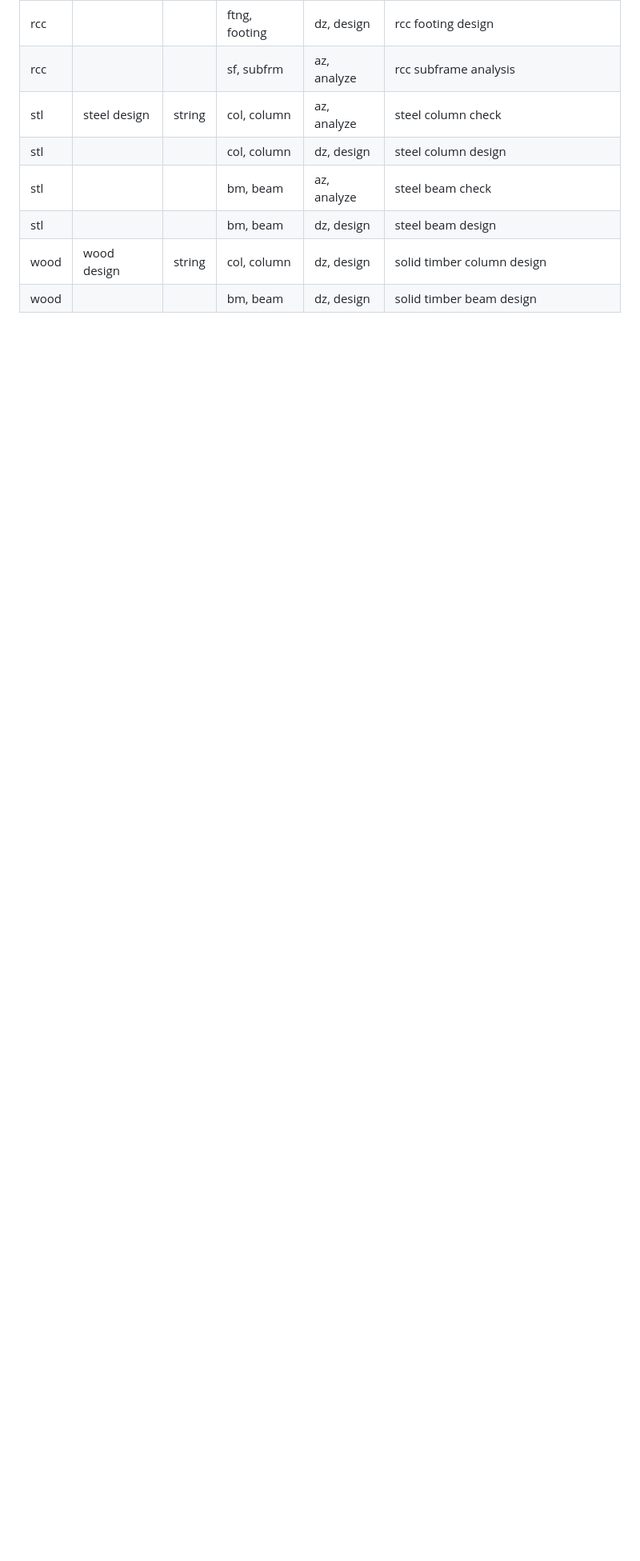
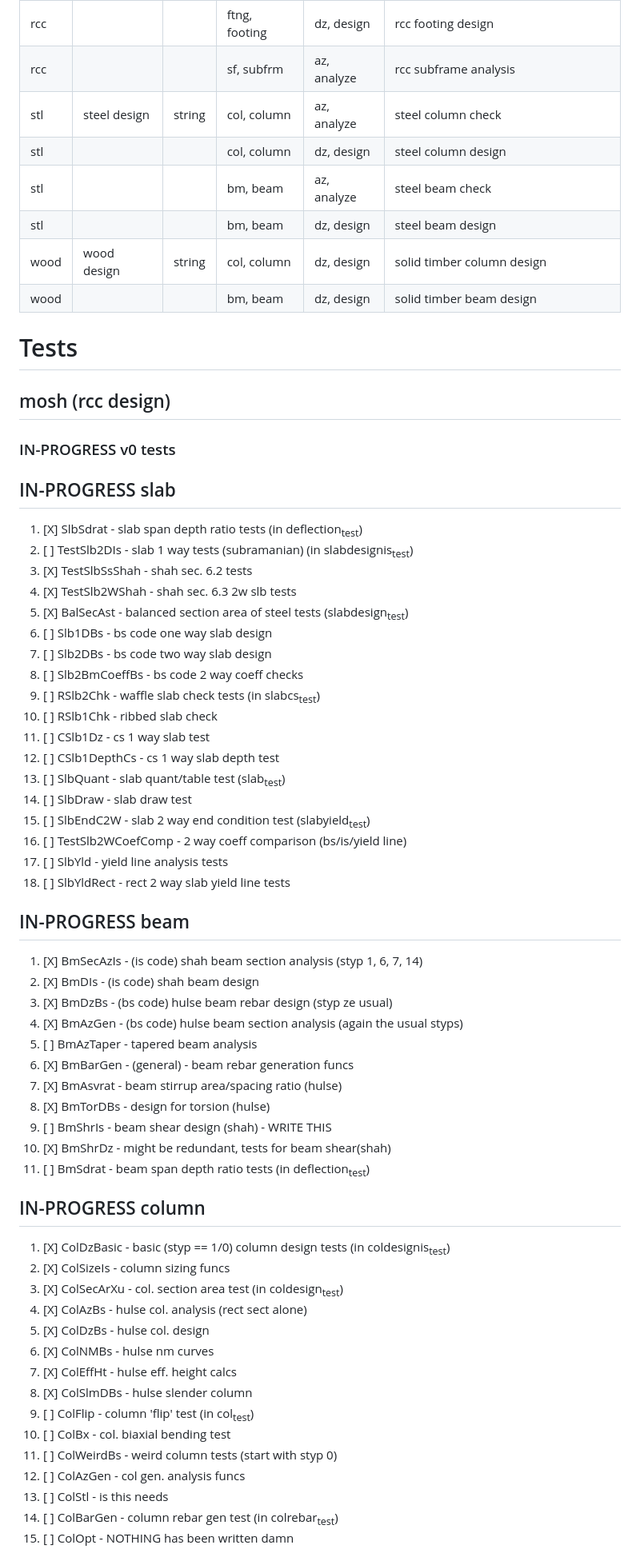
Before and after one commit to akhileshsv/barf, a Markdown page: readme.md, the part around the change printed below. Shown: that part at 80% size. GitHub-like rendering; blank space fills up the shorter version.

```diff
--- a/readme.md
+++ b/readme.md
@@ -330,3 +330,70 @@ Hit "?" to see an explanation of individual struct fields (as seen in the gifs b
 
 <a id="org502a830"></a>
 
+# Tests
+
+## mosh (rcc design)
+### IN-PROGRESS v0 tests
+
+<a id="org42b27c3"></a>
+
+## IN-PROGRESS slab
+
+1.  [X] SlbSdrat - slab span depth ratio tests (in deflection<sub>test</sub>)
+2.  [ ] TestSlb2DIs - slab 1 way tests (subramanian) (in slabdesignis<sub>test</sub>)
+3.  [X] TestSlbSsShah - shah sec. 6.2 tests
+4.  [X] TestSlb2WShah - shah sec. 6.3 2w slb tests
+5.  [X] BalSecAst - balanced section area of steel tests (slabdesign<sub>test</sub>)
+6.  [ ] Slb1DBs - bs code one way slab design
+7.  [ ] Slb2DBs - bs code two way slab design
+8.  [ ] Slb2BmCoeffBs - bs code 2 way coeff checks
+9.  [ ] RSlb2Chk - waffle slab check tests (in slabcs<sub>test</sub>)
+10. [ ] RSlb1Chk - ribbed slab check
+11. [ ] CSlb1Dz - cs 1 way slab test
+12. [ ] CSlb1DepthCs - cs 1 way slab depth test
+13. [ ] SlbQuant - slab quant/table test (slab<sub>test</sub>)
+14. [ ] SlbDraw - slab draw test
+15. [ ] SlbEndC2W - slab 2 way end condition test (slabyield<sub>test</sub>)
+16. [ ] TestSlb2WCoefComp - 2 way coeff comparison (bs/is/yield line)
+17. [ ] SlbYld - yield line analysis tests
+18. [ ] SlbYldRect - rect 2 way slab yield line tests
+
+
+<a id="orge4856b5"></a>
+
+## IN-PROGRESS beam
+
+1.  [X] BmSecAzIs - (is code) shah beam section analysis (styp 1, 6, 7, 14)
+2.  [X] BmDIs - (is code) shah beam design
+3.  [X] BmDzBs - (bs code) hulse beam rebar design (styp ze usual)
+4.  [X] BmAzGen - (bs code) hulse beam section analysis (again the usual styps)
+5.  [ ] BmAzTaper - tapered beam analysis
+6.  [X] BmBarGen - (general) - beam rebar generation funcs
+7.  [X] BmAsvrat - beam stirrup area/spacing ratio (hulse)
+8.  [X] BmTorDBs - design for torsion (hulse)
+9.  [ ] BmShrIs - beam shear design (shah) - WRITE THIS
+10. [X] BmShrDz - might be redundant, tests for beam shear(shah)
+11. [ ] BmSdrat - beam span depth ratio tests (in deflection<sub>test</sub>)
+
+
+<a id="org30b9835"></a>
+
+## IN-PROGRESS column
+
+1.  [X] ColDzBasic - basic (styp == 1/0) column design tests (in coldesignis<sub>test</sub>)
+2.  [X] ColSizeIs - column sizing funcs
+3.  [X] ColSecArXu - col. section area test (in coldesign<sub>test</sub>)
+4.  [X] ColAzBs - hulse col. analysis (rect sect alone)
+5.  [X] ColDzBs - hulse col. design
+6.  [X] ColNMBs - hulse nm curves
+7.  [X] ColEffHt - hulse eff. height calcs
+8.  [X] ColSlmDBs - hulse slender column
+9.  [ ] ColFlip - column 'flip' test (in col<sub>test</sub>)
+10. [ ] ColBx - col. biaxial bending test
+11. [ ] ColWeirdBs - weird column tests (start with styp 0)
+12. [ ] ColAzGen - col gen. analysis funcs
+13. [ ] ColStl - is this needs
+14. [ ] ColBarGen - column rebar gen test (in colrebar<sub>test</sub>)
+15. [ ] ColOpt - NOTHING has been written damn
+
+
```
Also changed, not shown: other parts of readme.md (+29 -0 lines).
